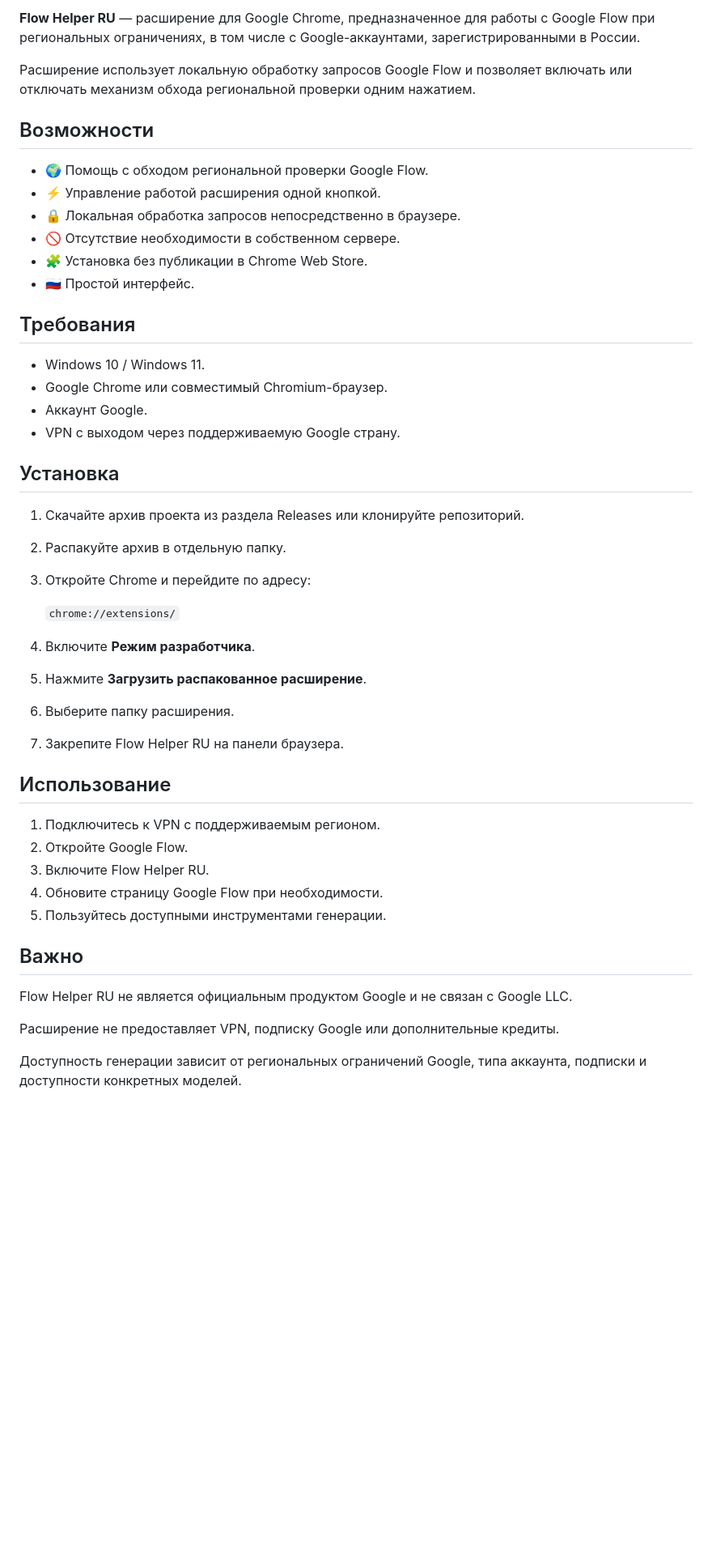
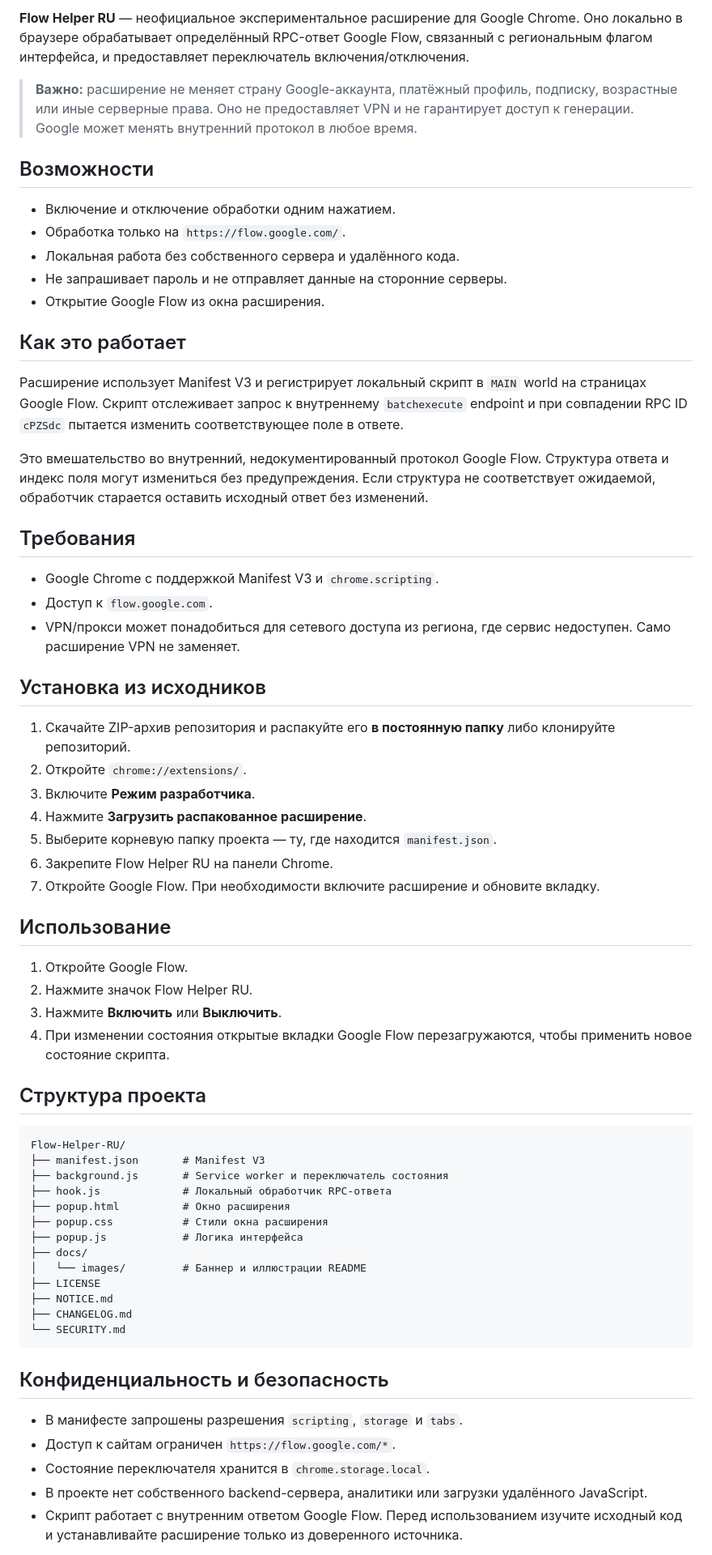
Before and after one commit to AlDiMiola1/Flow-Helper-RU, a Markdown page: README.md, the part around one of its changes. Shown at 81% size. GitHub-like rendering; blank space fills up the shorter version.

````diff
--- a/README.md
+++ b/README.md
@@ -2,50 +12,68 @@
 
-**Flow Helper RU** — расширение для Google Chrome, предназначенное для работы с Google Flow при региональных ограничениях, в том числе с Google-аккаунтами, зарегистрированными в России.
+**Flow Helper RU** — неофициальное экспериментальное расширение для Google Chrome. Оно локально в браузере обрабатывает определённый RPC-ответ Google Flow, связанный с региональным флагом интерфейса, и предоставляет переключатель включения/отключения.
 
-Расширение использует локальную обработку запросов Google Flow и позволяет включать или отключать механизм обхода региональной проверки одним нажатием.
+> **Важно:** расширение не меняет страну Google-аккаунта, платёжный профиль, подписку, возрастные или иные серверные права. Оно не предоставляет VPN и не гарантирует доступ к генерации. Google может менять внутренний протокол в любое время.
 
 ## Возможности
 
-- 🌍 Помощь с обходом региональной проверки Google Flow.
-- ⚡ Управление работой расширения одной кнопкой.
-- 🔒 Локальная обработка запросов непосредственно в браузере.
-- 🚫 Отсутствие необходимости в собственном сервере.
-- 🧩 Установка без публикации в Chrome Web Store.
-- 🇷🇺 Простой интерфейс.
+- Включение и отключение обработки одним нажатием.
+- Обработка только на `https://flow.google.com/`.
+- Локальная работа без собственного сервера и удалённого кода.
+- Не запрашивает пароль и не отправляет данные на сторонние серверы.
+- Открытие Google Flow из окна расширения.
+
+## Как это работает
+
+Расширение использует Manifest V3 и регистрирует локальный скрипт в `MAIN` world на страницах Google Flow. Скрипт отслеживает запрос к внутреннему `batchexecute` endpoint и при совпадении RPC ID `cPZSdc` пытается изменить соответствующее поле в ответе.
+
+Это вмешательство во внутренний, недокументированный протокол Google Flow. Структура ответа и индекс поля могут измениться без предупреждения. Если структура не соответствует ожидаемой, обработчик старается оставить исходный ответ без изменений.
 
 ## Требования
 
-- Windows 10 / Windows 11.
-- Google Chrome или совместимый Chromium-браузер.
-- Аккаунт Google.
-- VPN с выходом через поддерживаемую Google страну.
+- Google Chrome с поддержкой Manifest V3 и `chrome.scripting`.
+- Доступ к `flow.google.com`.
+- VPN/прокси может понадобиться для сетевого доступа из региона, где сервис недоступен. Само расширение VPN не заменяет.
 
-## Установка
+## Установка из исходников
 
-1. Скачайте архив проекта из раздела Releases или клонируйте репозиторий.
-2. Распакуйте архив в отдельную папку.
-3. Откройте Chrome и перейдите по адресу:
-
-   `chrome://extensions/`
-
-4. Включите **Режим разработчика**.
-5. Нажмите **Загрузить распакованное расширение**.
-6. Выберите папку расширения.
-7. Закрепите Flow Helper RU на панели браузера.
+1. Скачайте ZIP-архив репозитория и распакуйте его **в постоянную папку** либо клонируйте репозиторий.
+2. Откройте `chrome://extensions/`.
+3. Включите **Режим разработчика**.
+4. Нажмите **Загрузить распакованное расширение**.
+5. Выберите корневую папку проекта — ту, где находится `manifest.json`.
+6. Закрепите Flow Helper RU на панели Chrome.
+7. Откройте Google Flow. При необходимости включите расширение и обновите вкладку.
 
 ## Использование
 
-1. Подключитесь к VPN с поддерживаемым регионом.
-2. Откройте Google Flow.
-3. Включите Flow Helper RU.
-4. Обновите страницу Google Flow при необходимости.
-5. Пользуйтесь доступными инструментами генерации.
+1. Откройте Google Flow.
+2. Нажмите значок Flow Helper RU.
+3. Нажмите **Включить** или **Выключить**.
+4. При изменении состояния открытые вкладки Google Flow перезагружаются, чтобы применить новое состояние скрипта.
 
-## Важно
+## Структура проекта
 
-Flow Helper RU не является официальным продуктом Google и не связан с Google LLC.
+```text
+Flow-Helper-RU/
+├── manifest.json       # Manifest V3
+├── background.js       # Service worker и переключатель состояния
+├── hook.js             # Локальный обработчик RPC-ответа
+├── popup.html          # Окно расширения
+├── popup.css           # Стили окна расширения
+├── popup.js            # Логика интерфейса
+├── docs/
+│   └── images/         # Баннер и иллюстрации README
+├── LICENSE
+├── NOTICE.md
+├── CHANGELOG.md
+└── SECURITY.md
+```
 
-Расширение не предоставляет VPN, подписку Google или дополнительные кредиты.
+## Конфиденциальность и безопасность
 
-Доступность генерации зависит от региональных ограничений Google, типа аккаунта, подписки и доступности конкретных моделей.
+- В манифесте запрошены разрешения `scripting`, `storage` и `tabs`.
+- Доступ к сайтам ограничен `https://flow.google.com/*`.
+- Состояние переключателя хранится в `chrome.storage.local`.
+- В проекте нет собственного backend-сервера, аналитики или загрузки удалённого JavaScript.
+- Скрипт работает с внутренним ответом Google Flow. Перед использованием изучите исходный код и устанавливайте расширение только из доверенного источника.
 
````
Also changed, not shown: other parts of README.md (+31 -6 lines), CHANGELOG.md (added, +12 -0 lines), CONTRIBUTING.md (added, +25 -0 lines), NOTICE.md (added, +7 -0 lines), SECURITY.md (added, +18 -0 lines), docs/images/google-flow-interface.png (added), 8 other files.
